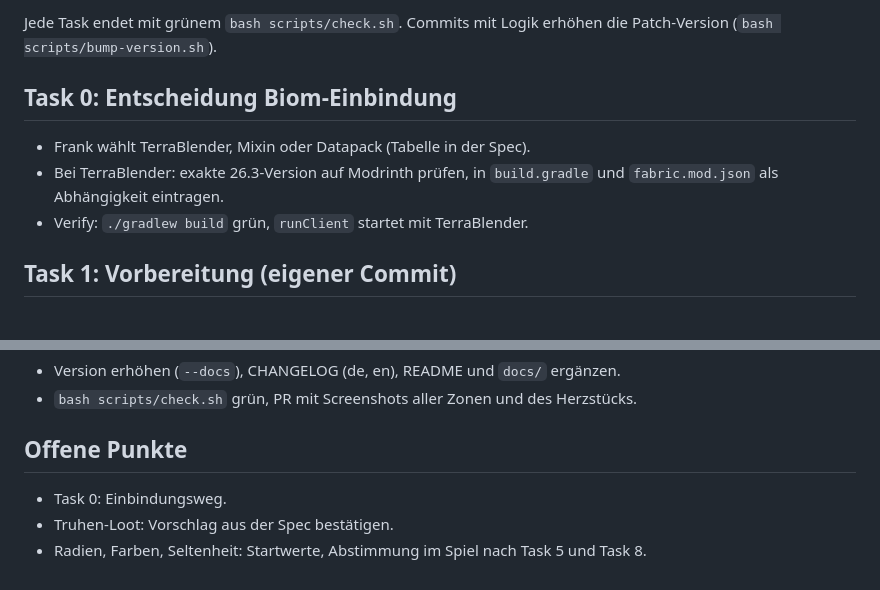
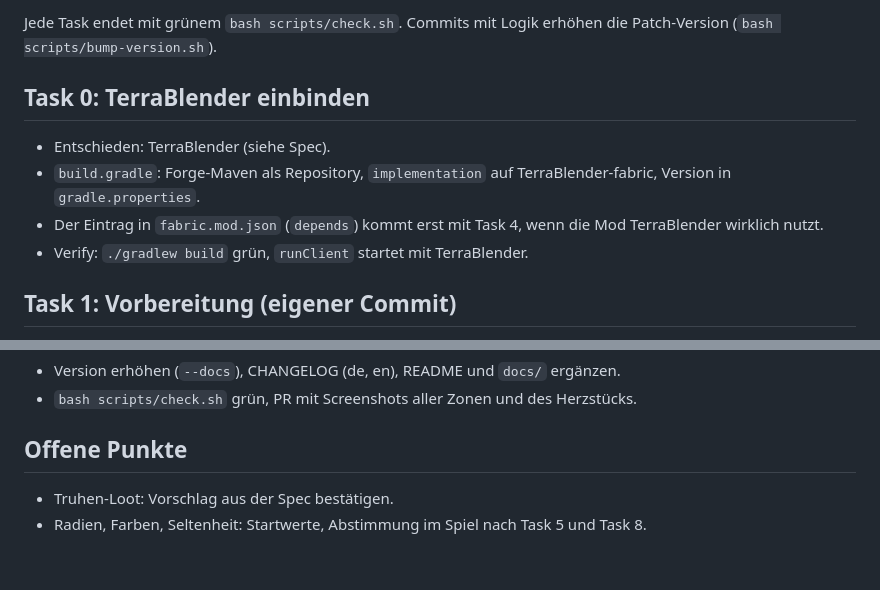
Before and after one commit to the3ver/mc-3ver, a Markdown page: tasks/birnenhain-plan.md, 2 parts joined by grey strips. Rendered like a GitHub page.

```diff
--- a/tasks/birnenhain-plan.md
+++ b/tasks/birnenhain-plan.md
@@ -4,10 +4,11 @@ Grundlage: `tasks/birnenhain-spec.md`. Neues Paket `net.frank.mc3ver.grove`. Log
 
 Jede Task endet mit grünem `bash scripts/check.sh`. Commits mit Logik erhöhen die Patch-Version (`bash scripts/bump-version.sh`).
 
-## Task 0: Entscheidung Biom-Einbindung
+## Task 0: TerraBlender einbinden
 
-- Frank wählt TerraBlender, Mixin oder Datapack (Tabelle in der Spec).
-- Bei TerraBlender: exakte 26.3-Version auf Modrinth prüfen, in `build.gradle` und `fabric.mod.json` als Abhängigkeit eintragen.
+- Entschieden: TerraBlender (siehe Spec).
+- `build.gradle`: Forge-Maven als Repository, `implementation` auf TerraBlender-fabric, Version in `gradle.properties`.
+- Der Eintrag in `fabric.mod.json` (`depends`) kommt erst mit Task 4, wenn die Mod TerraBlender wirklich nutzt.
 - Verify: `./gradlew build` grün, `runClient` startet mit TerraBlender.
 
 ## Task 1: Vorbereitung (eigener Commit)
@@ -74,6 +75,5 @@ Jede Task endet mit grünem `bash scripts/check.sh`. Commits mit Logik erhöhen
 
 ## Offene Punkte
 
-- Task 0: Einbindungsweg.
 - Truhen-Loot: Vorschlag aus der Spec bestätigen.
 - Radien, Farben, Seltenheit: Startwerte, Abstimmung im Spiel nach Task 5 und Task 8.
```
Also changed, not shown: tasks/birnenhain-spec.md (+1 -1 lines).
